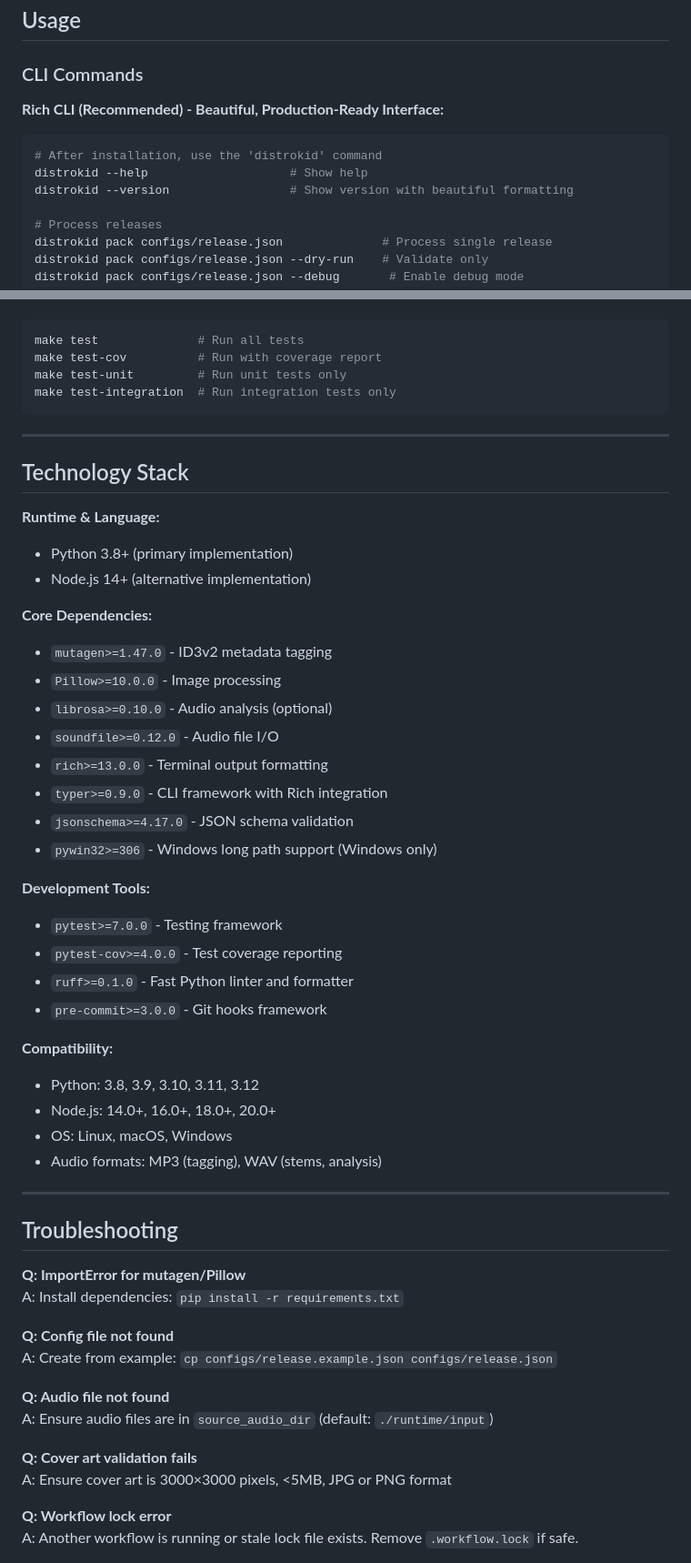
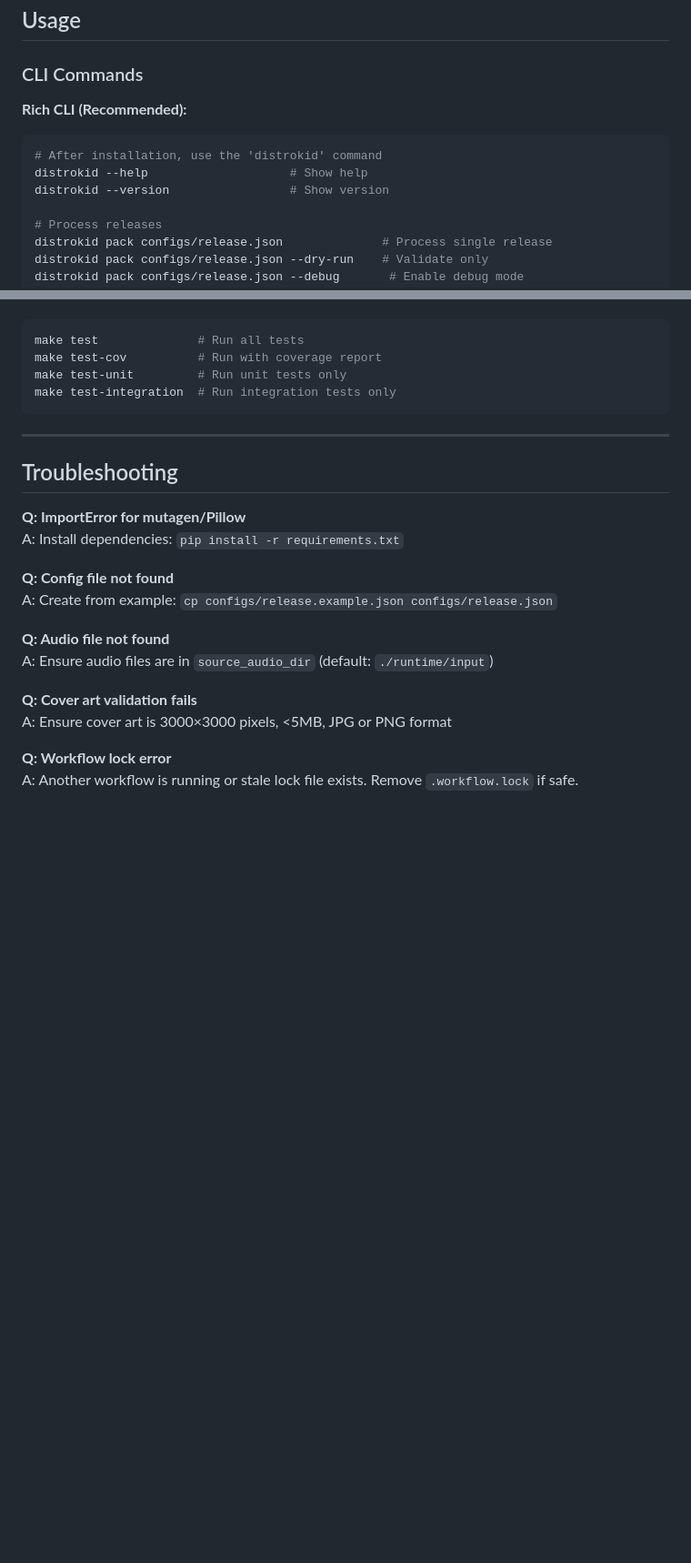
Before and after one commit to elirancv/DistroKid-Release-Packer, a Markdown page: README.md, 2 parts joined by grey strips. Shown at 91% size. Drawn GitHub-style; blank space fills up the shorter version.

````diff
--- a/README.md
+++ b/README.md
@@ -158,11 +158,11 @@ python -c "import mutagen, PIL, librosa; print('Dependencies OK')"
 
 ### CLI Commands
 
-**Rich CLI (Recommended) - Beautiful, Production-Ready Interface:**
+**Rich CLI (Recommended):**
 ```bash
 # After installation, use the 'distrokid' command
 distrokid --help                    # Show help
-distrokid --version                 # Show version with beautiful formatting
+distrokid --version                 # Show version
 
 # Process releases
 distrokid pack configs/release.json              # Process single release
@@ -496,36 +530,6 @@ make test-integration  # Run integration tests only
 
 ---
 
-## Technology Stack
-
-**Runtime & Language:**
-- Python 3.8+ (primary implementation)
-- Node.js 14+ (alternative implementation)
-
-**Core Dependencies:**
-- `mutagen>=1.47.0` - ID3v2 metadata tagging
-- `Pillow>=10.0.0` - Image processing
-- `librosa>=0.10.0` - Audio analysis (optional)
-- `soundfile>=0.12.0` - Audio file I/O
-- `rich>=13.0.0` - Terminal output formatting
-- `typer>=0.9.0` - CLI framework with Rich integration
-- `jsonschema>=4.17.0` - JSON schema validation
-- `pywin32>=306` - Windows long path support (Windows only)
-
-**Development Tools:**
-- `pytest>=7.0.0` - Testing framework
-- `pytest-cov>=4.0.0` - Test coverage reporting
-- `ruff>=0.1.0` - Fast Python linter and formatter
-- `pre-commit>=3.0.0` - Git hooks framework
-
-**Compatibility:**
-- Python: 3.8, 3.9, 3.10, 3.11, 3.12
-- Node.js: 14.0+, 16.0+, 18.0+, 20.0+
-- OS: Linux, macOS, Windows
-- Audio formats: MP3 (tagging), WAV (stems, analysis)
-
----
-
 ## Troubleshooting
 
 **Q: ImportError for mutagen/Pillow**
````
Also changed, not shown: other parts of README.md (+52 -18 lines).
